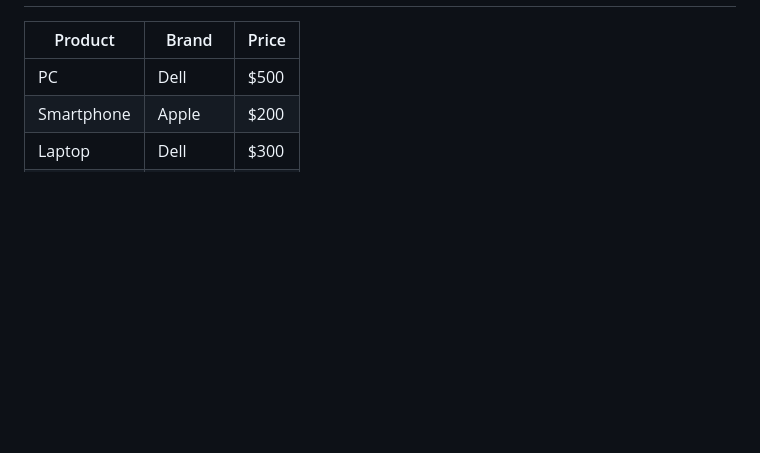
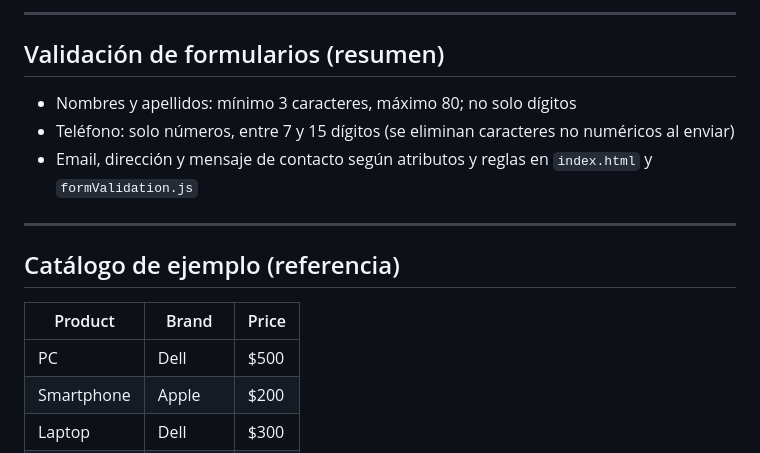
Before and after one commit to savelasquezs/onlyhtmlstore, a Markdown page: README.md, the part around one of its changes. GitHub-like rendering; blank space fills up the shorter version.

```diff
--- a/README.md
+++ b/README.md
@@ -34,3 +66,14 @@ Online store website built with HTML5 and CSS. Technology product catalog with s
+---
+
+## Validación de formularios (resumen)
+
+- Nombres y apellidos: mínimo 3 caracteres, máximo 80; no solo dígitos
+- Teléfono: solo números, entre 7 y 15 dígitos (se eliminan caracteres no numéricos al enviar)
+- Email, dirección y mensaje de contacto según atributos y reglas en `index.html` y `formValidation.js`
+
+---
+
+## Catálogo de ejemplo (referencia)
 
 | Product    | Brand    | Price |
 |------------|----------|-------|
```
Also changed, not shown: other parts of README.md (+75 -83 lines).
